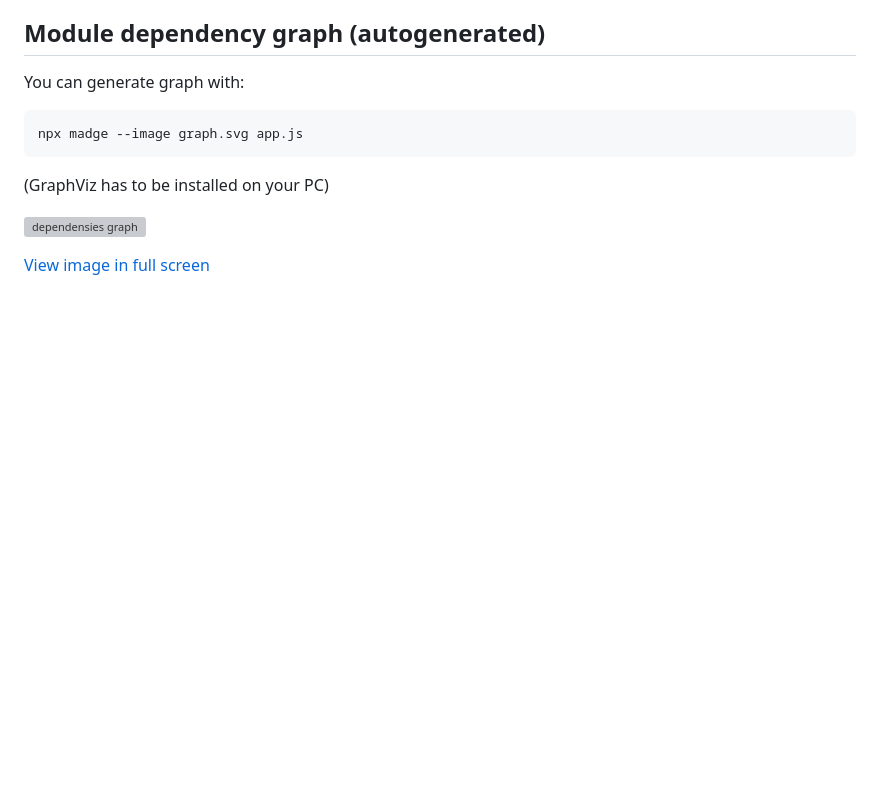
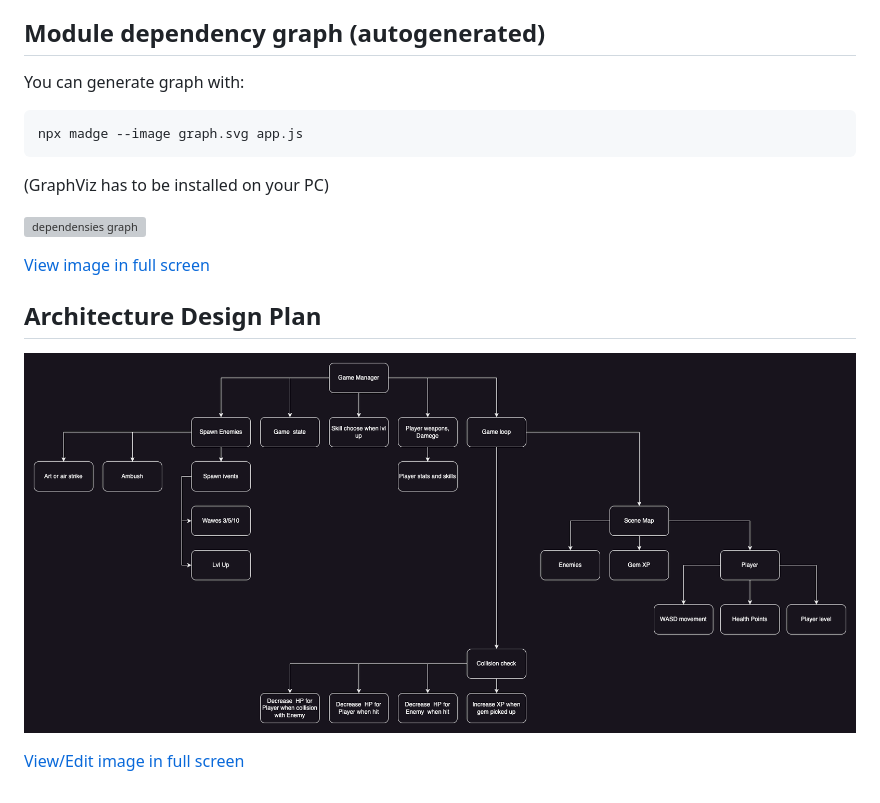
Before and after one commit to Gehinom/ukraine-survival-game, a Markdown page: README.md, the part around the change. Rendered like a GitHub page; pictures changed too: readme-img/architecture-diagram.png (added); blank space fills up the shorter version; grey boxes are pictures that could not be loaded.

Commit message:
Update REAMDE: add architecture diagram

```diff
--- a/README.md
+++ b/README.md
@@ -13,3 +13,8 @@ npx madge --image graph.svg app.js
 ![dependensies graph](https://gehinom.github.io/ukraine-survival-game/graph.svg)
 
 [View image in full screen](https://gehinom.github.io/ukraine-survival-game/graph.svg)
+
+## Architecture Design Plan
+![Architecture Diagram](readme-img/architecture-diagram.png)
+
+[View/Edit image in full screen](https://gehinom.github.io/ukraine-survival-game/graph.svg)
```
